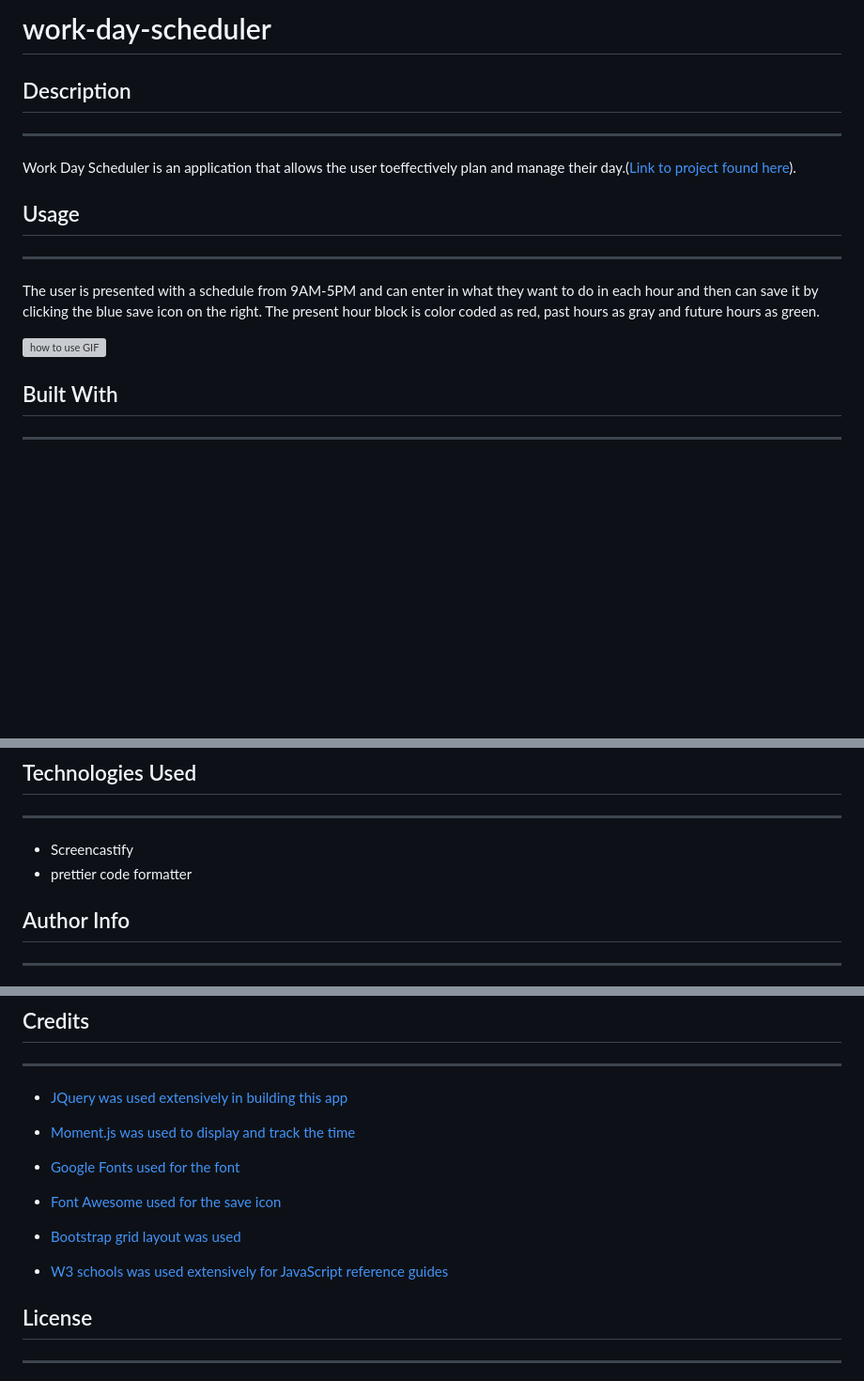
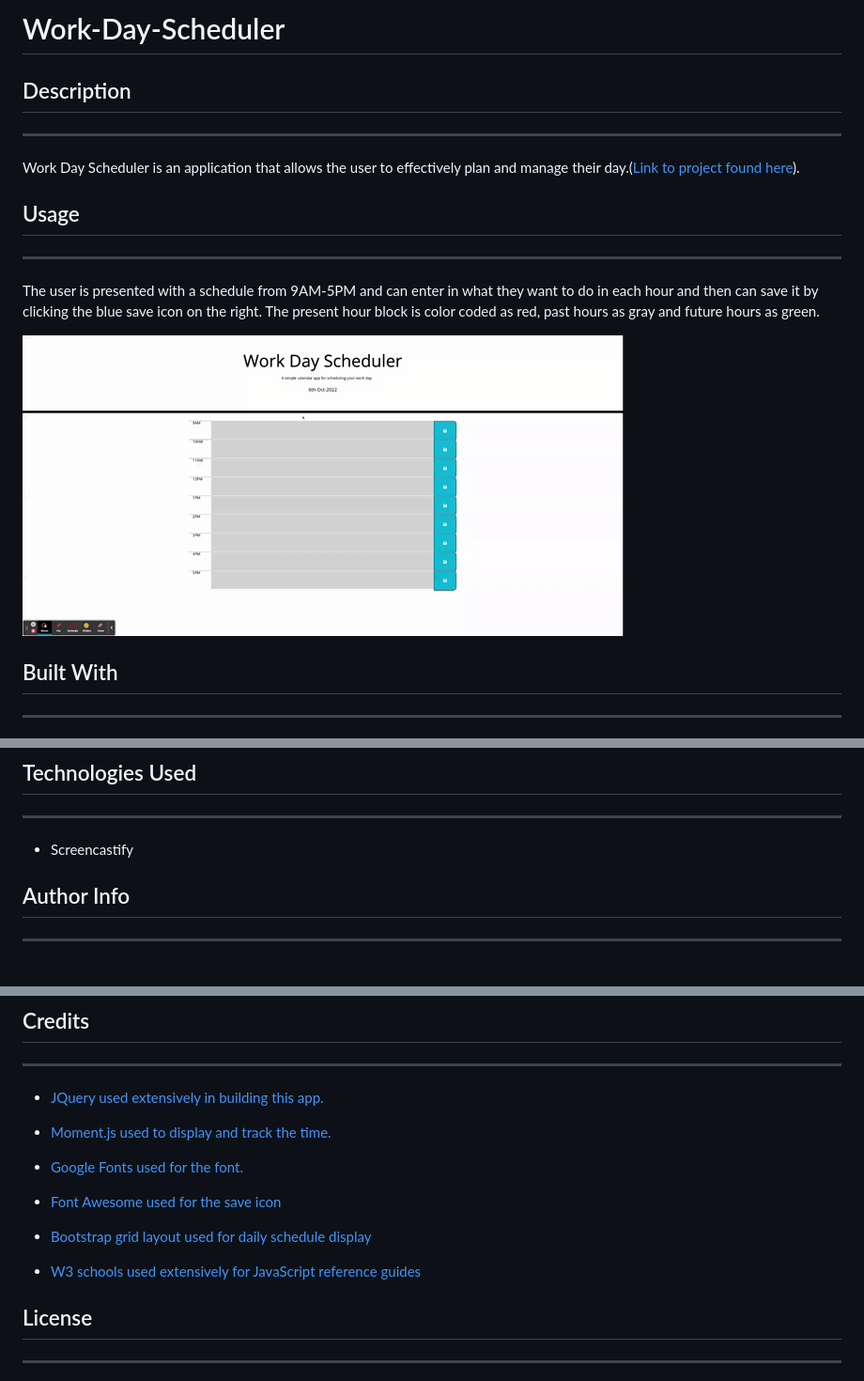
Before and after one commit to chrischarlesgibson/work-day-scheduler, a Markdown page: README.md, 3 parts joined by grey strips. Shown: that part at 94% size. Drawn GitHub-style; pictures changed too: Assets/Work Day Scheduler GIF.gif (added); blank space fills up the shorter version; grey boxes are pictures that could not be loaded.

Commit message:
add GIF to readme

```diff
--- a/README.md
+++ b/README.md
@@ -1,10 +1,10 @@
-# work-day-scheduler
+# Work-Day-Scheduler
 
 ## Description
 
 ---
 
-Work Day Scheduler is an application that allows the user toeffectively plan and manage their day.([Link to project found here](https://chrischarlesgibson.github.io/work-day-scheduler/)).
+Work Day Scheduler is an application that allows the user to effectively plan and manage their day.([Link to project found here](https://chrischarlesgibson.github.io/work-day-scheduler/)).
 
 ## Usage
 
@@ -12,7 +12,7 @@ Work Day Scheduler is an application that allows the user toeffectively plan and
 
 The user is presented with a schedule from 9AM-5PM and can enter in what they want to do in each hour and then can save it by clicking the blue save icon on the right. The present hour block is color coded as red, past hours as gray and future hours as green.
 
-![how to use GIF](./Assets/password%20generator%20GIF.gif)
+![how to use GIF](./Assets/Work%20Day%20Scheduler%20GIF.gif)
 
 ## Built With
 
@@ -32,7 +32,6 @@ The user is presented with a schedule from 9AM-5PM and can enter in what they wa
 ---
 
 - Screencastify
-- prettier code formatter
 
 ## Author Info
 
@@ -48,17 +47,17 @@ The user is presented with a schedule from 9AM-5PM and can enter in what they wa
 
 ---
 
-- [JQuery was used extensively in building this app](https://learn.jquery.com/)
+- [JQuery used extensively in building this app.](https://learn.jquery.com/)
 
-- [Moment.js was used to display and track the time](https://momentjs.com/)
+- [Moment.js used to display and track the time.](https://momentjs.com/)
 
-- [Google Fonts used for the font](https://fonts.google.com/)
+- [Google Fonts used for the font.](https://fonts.google.com/)
 
 - [Font Awesome used for the save icon](https://fontawesome.com/)
 
-- [Bootstrap grid layout was used](https://getbootstrap.com/docs/4.6/layout/grid/)
+- [Bootstrap grid layout used for daily schedule display](https://getbootstrap.com/docs/4.6/layout/grid/)
 
-- [W3 schools was used extensively for JavaScript reference guides](https://www.w3schools.com/)
+- [W3 schools used extensively for JavaScript reference guides](https://www.w3schools.com/)
 
 ## License
 
```
Also changed, not shown: 2 other files.
